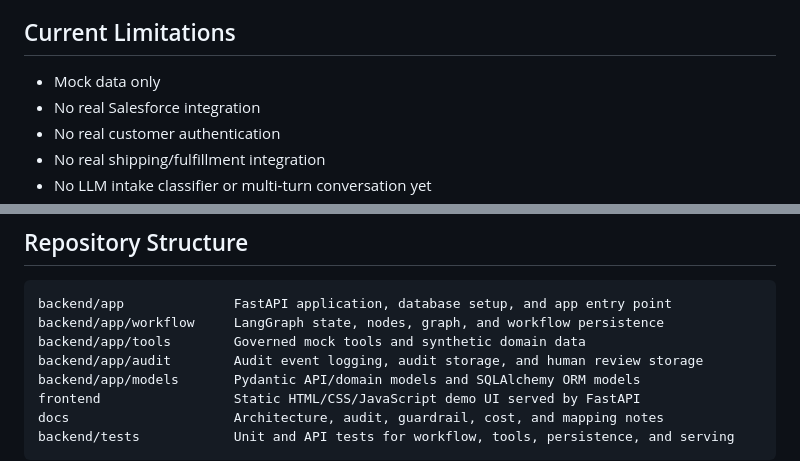
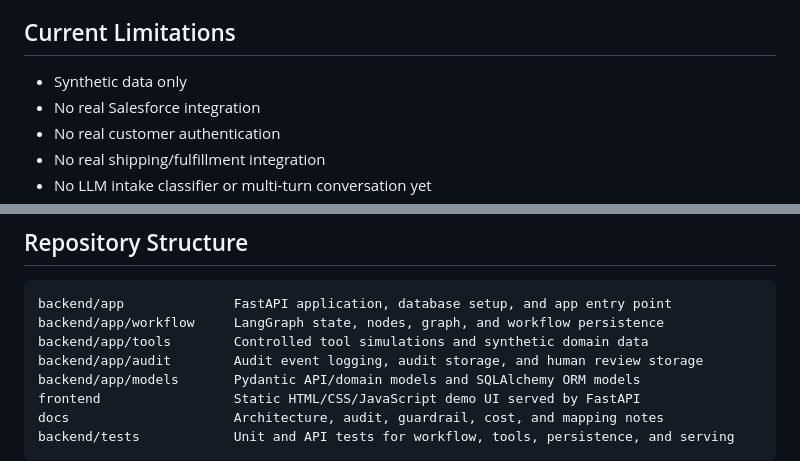
Before and after one commit to rajkasumarthi-Strideflow/LangGraph-agentic-flow, a Markdown page: README.md, 2 parts joined by grey strips. Rendered like a GitHub page.

````diff
--- a/README.md
+++ b/README.md
@@ -227,7 +262,7 @@ The current workflow keeps eligibility, guardrail, and action decisions determin
 
 ## Current Limitations
 
-- Mock data only
+- Synthetic data only
 - No real Salesforce integration
 - No real customer authentication
 - No real shipping/fulfillment integration
@@ -271,7 +306,7 @@ SQLite is for local development only. Railway should use Postgres through `DATAB
 ```text
 backend/app              FastAPI application, database setup, and app entry point
 backend/app/workflow     LangGraph state, nodes, graph, and workflow persistence
-backend/app/tools        Governed mock tools and synthetic domain data
+backend/app/tools        Controlled tool simulations and synthetic domain data
 backend/app/audit        Audit event logging, audit storage, and human review storage
 backend/app/models       Pydantic API/domain models and SQLAlchemy ORM models
 frontend                 Static HTML/CSS/JavaScript demo UI served by FastAPI
````
Also changed, not shown: other parts of README.md (+42 -7 lines), docs/executive-summary.md (+13 -7 lines).
